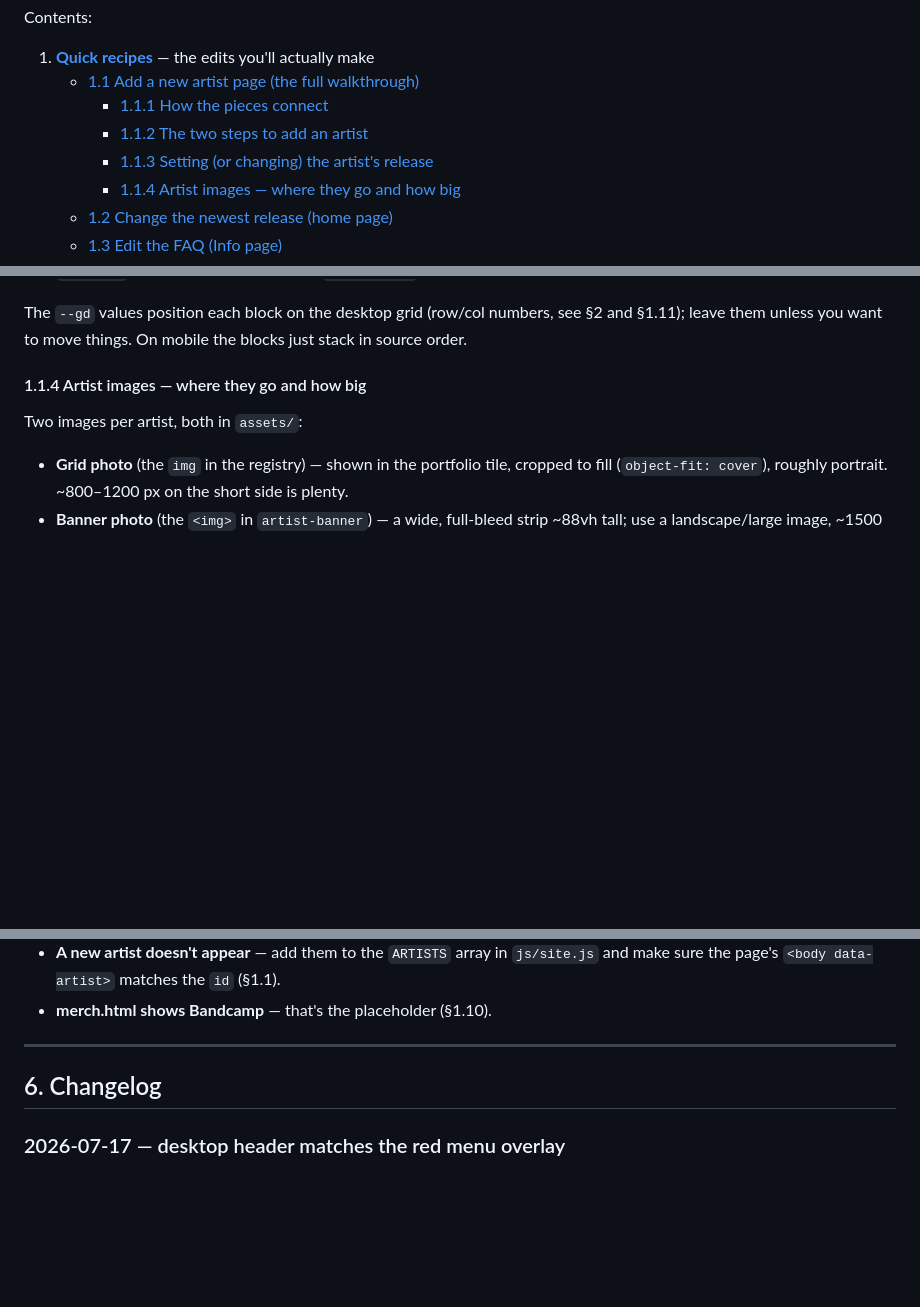
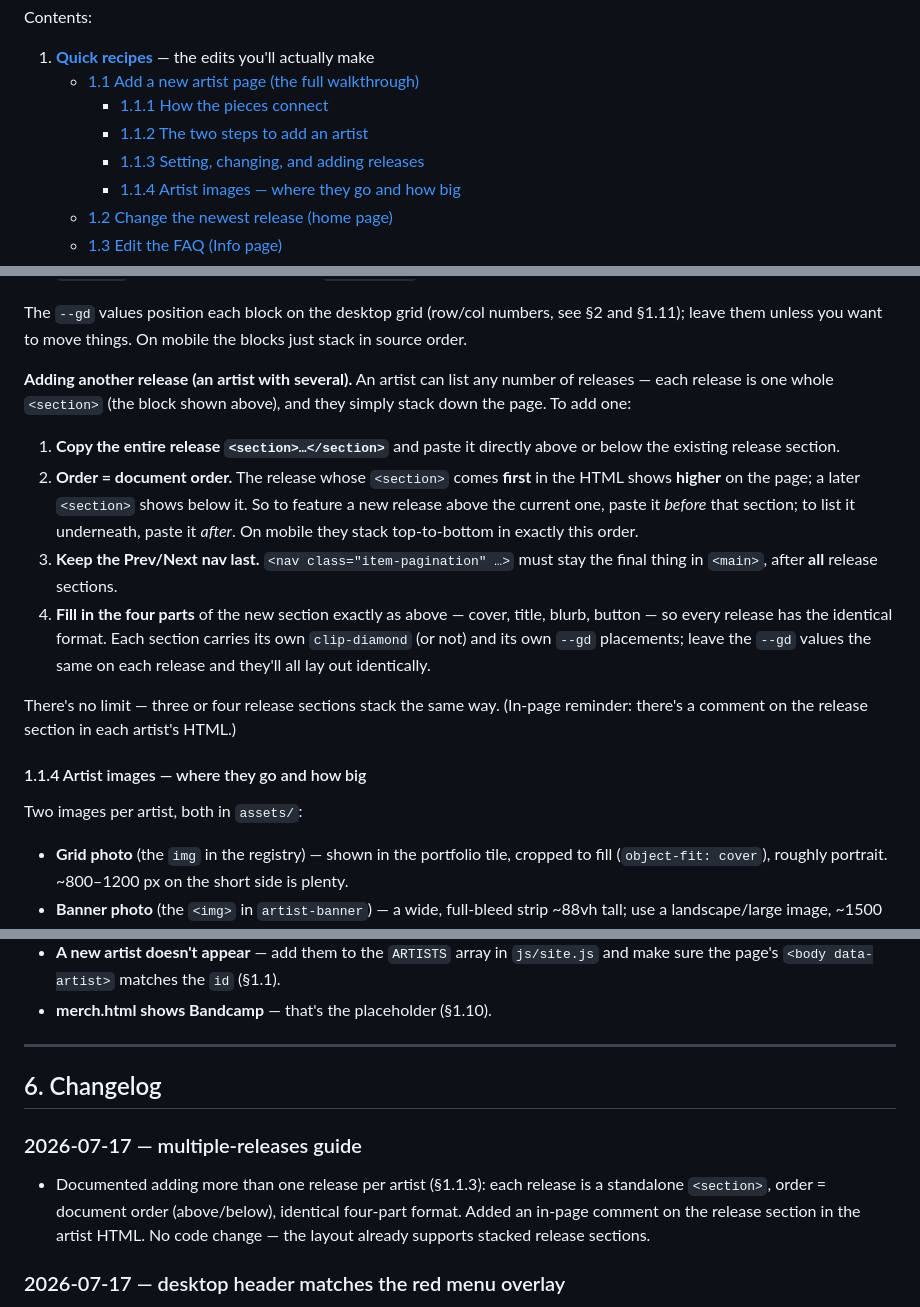
Before and after one commit to alkabil-audio/alkabil.site, a Markdown page: DOCUMENTATION.md, 3 parts joined by grey strips. GitHub-like rendering; blank space fills up the shorter version.

Commit message:
Updated documentation for artist release addition guide

```diff
--- a/DOCUMENTATION.md
+++ b/DOCUMENTATION.md
@@ -10,7 +10,7 @@ Contents:
    - [1.1 Add a new artist page (the full walkthrough)](#11-add-a-new-artist-page-the-full-walkthrough)
      - [1.1.1 How the pieces connect](#111-how-the-pieces-connect)
      - [1.1.2 The two steps to add an artist](#112-the-two-steps-to-add-an-artist)
-     - [1.1.3 Setting (or changing) the artist's release](#113-setting-or-changing-the-artists-release)
+     - [1.1.3 Setting, changing, and adding releases](#113-setting-changing-and-adding-releases)
      - [1.1.4 Artist images — where they go and how big](#114-artist-images--where-they-go-and-how-big)
    - [1.2 Change the newest release (home page)](#12-change-the-newest-release-home-page)
    - [1.3 Edit the FAQ (Info page)](#13-edit-the-faq-info-page)
@@ -171,6 +171,28 @@ To **change the release**, edit in place:
 The `--gd` values position each block on the desktop grid (row/col numbers, see
 §2 and §1.11); leave them unless you want to move things. On mobile the blocks
 just stack in source order.
+
+**Adding another release (an artist with several).** An artist can list any
+number of releases — each release is one whole `<section>` (the block shown
+above), and they simply stack down the page. To add one:
+
+1. **Copy the entire release `<section>…</section>`** and paste it directly
+   above or below the existing release section.
+2. **Order = document order.** The release whose `<section>` comes **first** in
+   the HTML shows **higher** on the page; a later `<section>` shows below it. So
+   to feature a new release above the current one, paste it *before* that
+   section; to list it underneath, paste it *after*. On mobile they stack
+   top-to-bottom in exactly this order.
+3. **Keep the Prev/Next nav last.** `<nav class="item-pagination" …>` must stay
+   the final thing in `<main>`, after **all** release sections.
+4. **Fill in the four parts** of the new section exactly as above — cover,
+   title, blurb, button — so every release has the identical format. Each
+   section carries its own `clip-diamond` (or not) and its own `--gd`
+   placements; leave the `--gd` values the same on each release and they'll all
+   lay out identically.
+
+There's no limit — three or four release sections stack the same way. (In-page
+reminder: there's a comment on the release section in each artist's HTML.)
 
 #### 1.1.4 Artist images — where they go and how big
 
@@ -696,6 +718,13 @@ served-at-root requirement, so do it only once the site lives at
 
 ## 6. Changelog
 
+### 2026-07-17 — multiple-releases guide
+
+- Documented adding more than one release per artist (§1.1.3): each release is a
+  standalone `<section>`, order = document order (above/below), identical
+  four-part format. Added an in-page comment on the release section in the artist
+  HTML. No code change — the layout already supports stacked release sections.
+
 ### 2026-07-17 — desktop header matches the red menu overlay
 
 - The fixed desktop header bar switched from `rgba(0,0,0,0.55)` black to the same
```
Also changed, not shown: other parts of DOCUMENTATION.md (+1 -1 lines).
